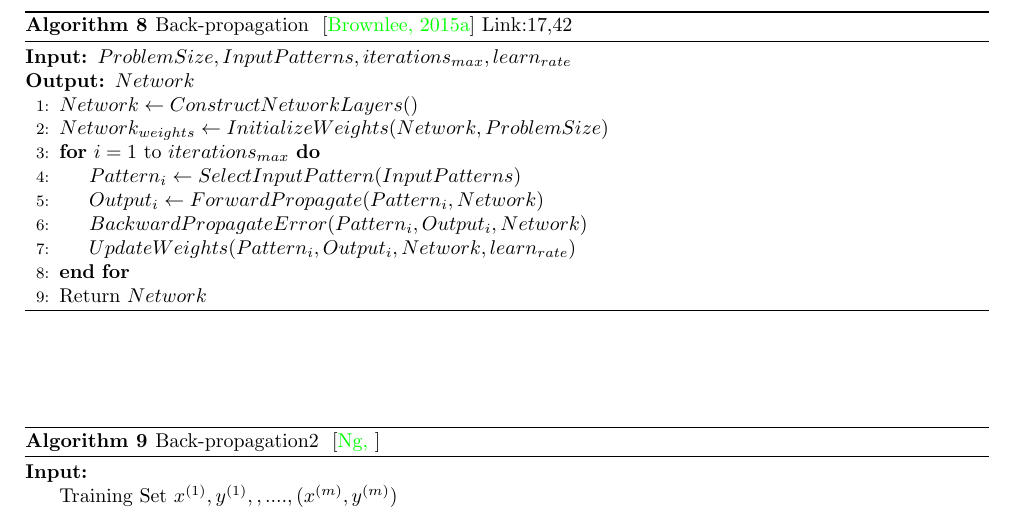
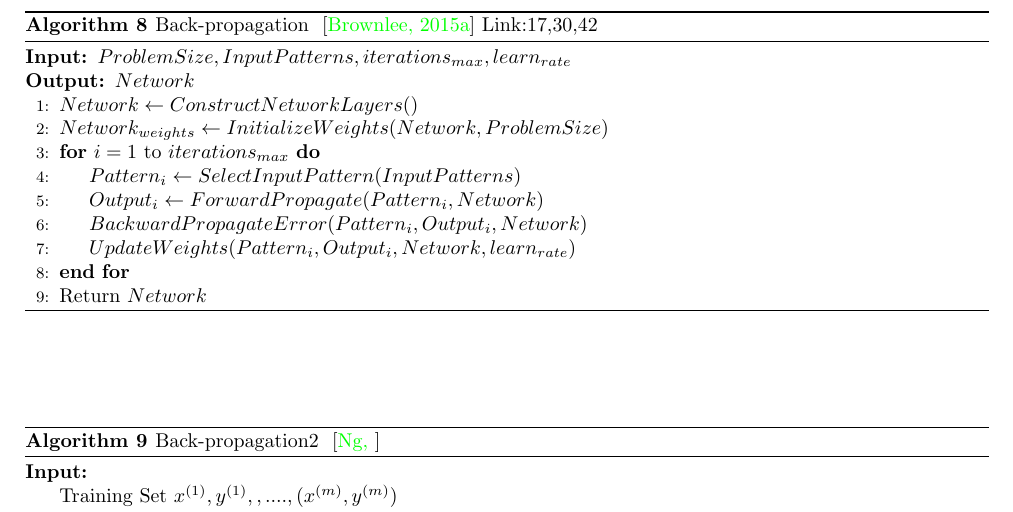
Before and after one commit to fsjoyti/research-project, a LaTeX document (Pseudocode.tex): part of page 4 of 16, cut so that both start at the same text. Compiled offline with pdfLaTeX.

Commit message:
Added another link for backpropagation

```diff
--- a/Pseudocode.tex
+++ b/Pseudocode.tex
@@ -330,7 +330,7 @@
 
 
   \begin{algorithm}
-   \caption{Back-propagation  ~\cite{backpropagation12} Link:17,42}
+   \caption{Back-propagation  ~\cite{backpropagation12} Link:17,30,42}
     \begin{algorithmic}[1]
     \INPUT{$ProblemSize,InputPatterns,iterations_{max},learn_{rate}$}
      \OUTPUT{$Network$}
```
